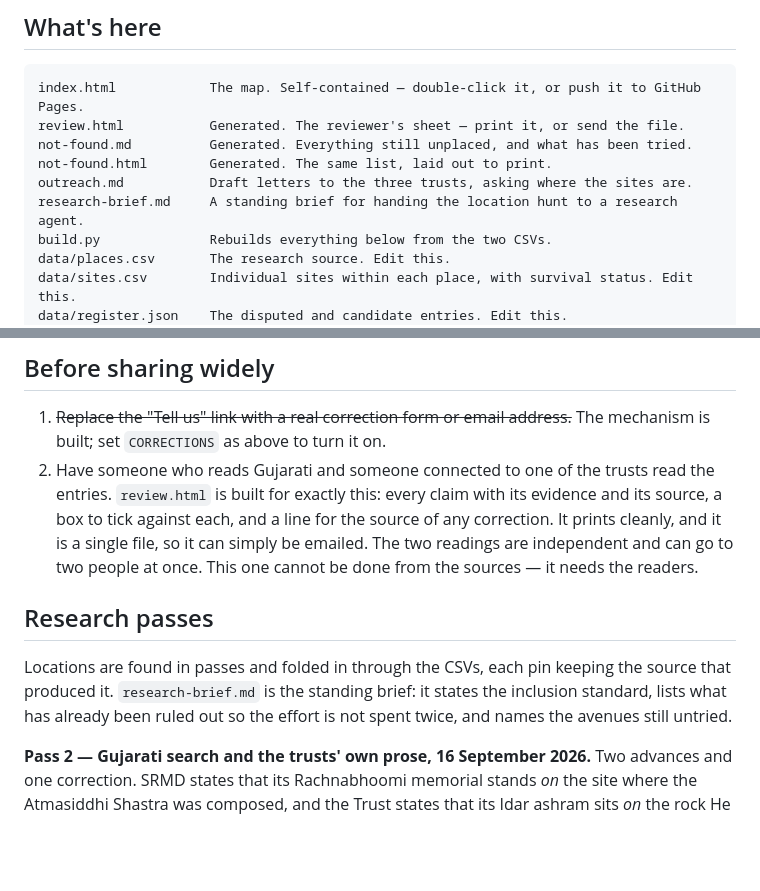
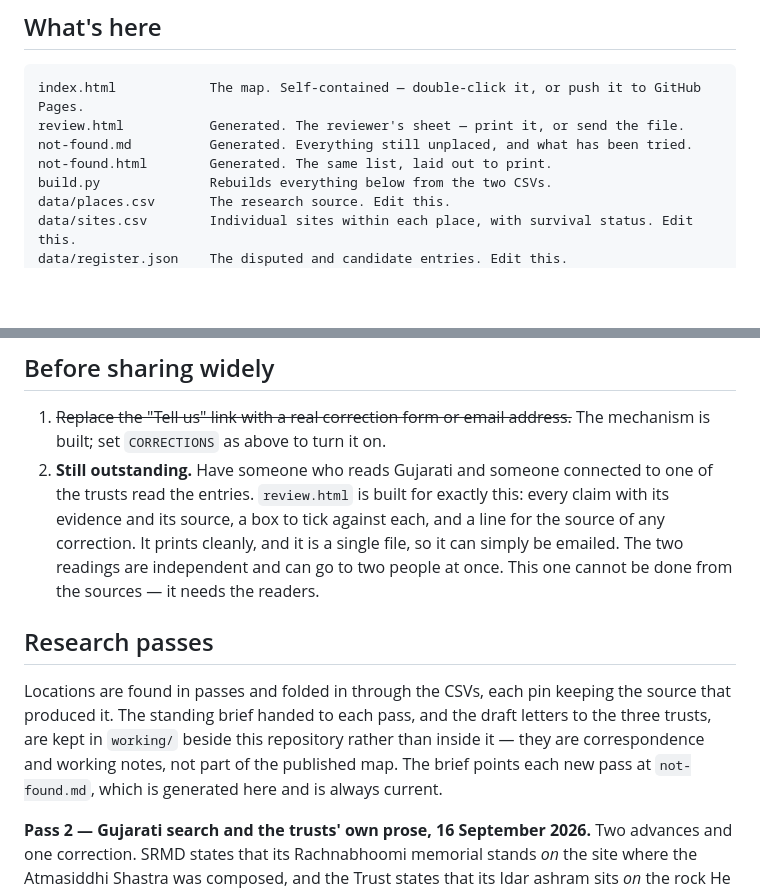
Before and after one commit to Tanzilala/srmd-lifetime-places-map, a Markdown page: README.md, 2 parts joined by grey strips. Drawn GitHub-style; blank space fills up the shorter version.

```diff
--- a/README.md
+++ b/README.md
@@ -9,8 +9,6 @@ lived in during His lifetime (1867–1901).
     review.html           Generated. The reviewer's sheet — print it, or send the file.
     not-found.md          Generated. Everything still unplaced, and what has been tried.
     not-found.html        Generated. The same list, laid out to print.
-    outreach.md           Draft letters to the three trusts, asking where the sites are.
-    research-brief.md     A standing brief for handing the location hunt to a research agent.
     build.py              Rebuilds everything below from the two CSVs.
     data/places.csv       The research source. Edit this.
     data/sites.csv        Individual sites within each place, with survival status. Edit this.
@@ -148,7 +146,8 @@ covers the tiles this now uses; a map of this size sits comfortably inside it.
 
 1. ~~Replace the "Tell us" link with a real correction form or email address.~~ The mechanism is
    built; set `CORRECTIONS` as above to turn it on.
-2. Have someone who reads Gujarati and someone connected to one of the trusts read the entries.
+2. **Still outstanding.** Have someone who reads Gujarati and someone connected to one of the
+   trusts read the entries.
    `review.html` is built for exactly this: every claim with its evidence and its source, a box
    to tick against each, and a line for the source of any correction. It prints cleanly, and it
    is a single file, so it can simply be emailed. The two readings are independent and can go to
@@ -157,9 +156,10 @@ covers the tiles this now uses; a map of this size sits comfortably inside it.
 ## Research passes
 
 Locations are found in passes and folded in through the CSVs, each pin keeping the source that
-produced it. `research-brief.md` is the standing brief: it states the inclusion standard, lists
-what has already been ruled out so the effort is not spent twice, and names the avenues still
-untried.
+produced it. The standing brief handed to each pass, and the draft letters to the three trusts,
+are kept in `working/` beside this repository rather than inside it — they are correspondence and
+working notes, not part of the published map. The brief points each new pass at `not-found.md`,
+which is generated here and is always current.
 
 **Pass 2 — Gujarati search and the trusts' own prose, 16 September 2026.** Two advances and one
 correction. SRMD states that its Rachnabhoomi memorial stands *on* the site where the Atmasiddhi
```
Also changed, not shown: outreach.md (deleted, +0 -293 lines), research-brief.md (deleted, +0 -120 lines).
